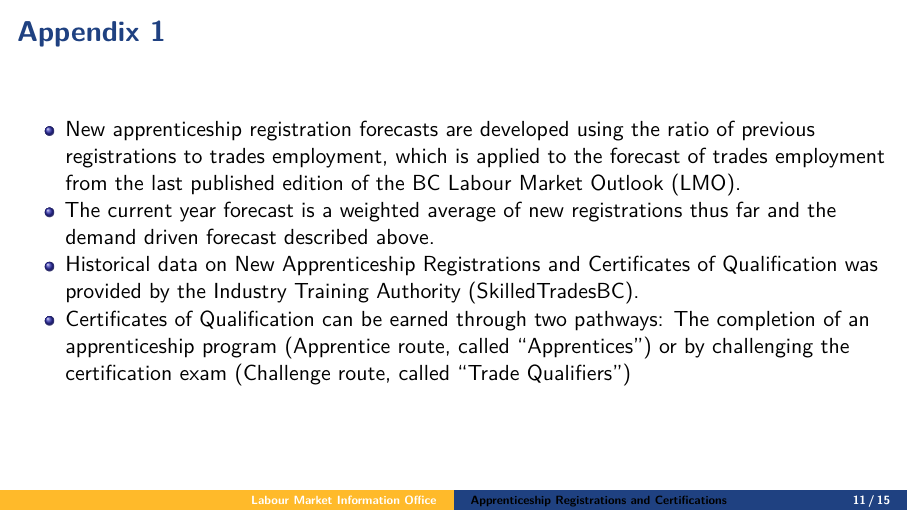
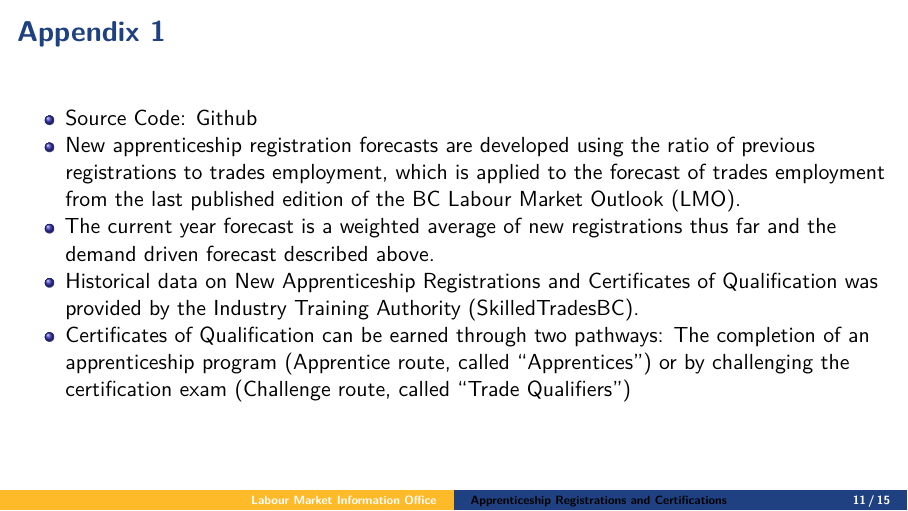
Before and after one commit to bcgov/Industry_Trades_Authority, an R Markdown document (04_slide_deck.Rmd): page 11 of 15. Rendered offline with R 4.5, knitr and Pandoc, then LaTeX, with nearby package versions; some code elsewhere in the file could not run offline; column names are cleaned by a stand-in for the janitor package.

Commit message:
added link to github

```diff
--- a/04_slide_deck.Rmd
+++ b/04_slide_deck.Rmd
@@ -253,6 +253,7 @@ decomp_plot(cofq_chal)
 
 ## Appendix 1 {#A1}
 
+- Source Code: [Github](https://github.com/bcgov/Industry_Trades_Authority)
 - New apprenticeship registration forecasts are developed using the ratio of previous registrations to trades employment, which is applied to the forecast of trades employment from the last published edition of the BC Labour Market Outlook (LMO).
 - The current year forecast is a weighted average of new registrations thus far and the demand driven forecast described above.
 - Historical data on New Apprenticeship Registrations and Certificates of Qualification was provided by the Industry Training Authority (SkilledTradesBC).
```
